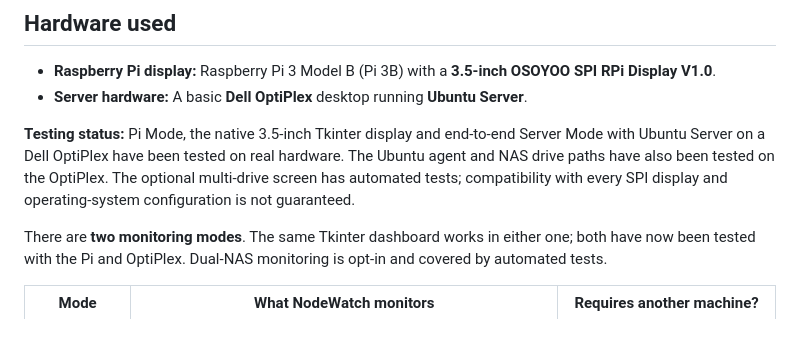
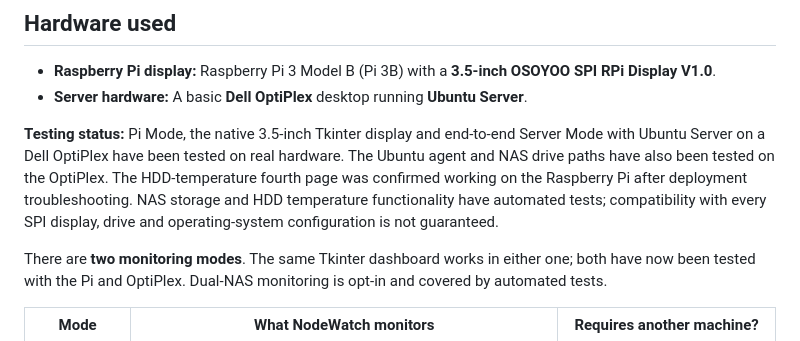
Before and after one commit to harrydavies1/NodeWatch, a Markdown page: README.md, the part around the change. Rendered like a GitHub page.

Commit message:
Record successful hardware validation of HDD temperature fourth page

```diff
--- a/README.md
+++ b/README.md
@@ -9,7 +9,7 @@
 - **Raspberry Pi display:** Raspberry Pi 3 Model B (Pi 3B) with a **3.5-inch OSOYOO SPI RPi Display V1.0**.
 - **Server hardware:** A basic **Dell OptiPlex** desktop running **Ubuntu Server**.
 
-**Testing status:** Pi Mode, the native 3.5-inch Tkinter display and end-to-end Server Mode with Ubuntu Server on a Dell OptiPlex have been tested on real hardware. The Ubuntu agent and NAS drive paths have also been tested on the OptiPlex. The optional multi-drive screen has automated tests; compatibility with every SPI display and operating-system configuration is not guaranteed.
+**Testing status:** Pi Mode, the native 3.5-inch Tkinter display and end-to-end Server Mode with Ubuntu Server on a Dell OptiPlex have been tested on real hardware. The Ubuntu agent and NAS drive paths have also been tested on the OptiPlex. The HDD-temperature fourth page was confirmed working on the Raspberry Pi after deployment troubleshooting. NAS storage and HDD temperature functionality have automated tests; compatibility with every SPI display, drive and operating-system configuration is not guaranteed.
 
 There are **two monitoring modes**. The same Tkinter dashboard works in either one; both have now been tested with the Pi and OptiPlex. Dual-NAS monitoring is opt-in and covered by automated tests.
 
```
